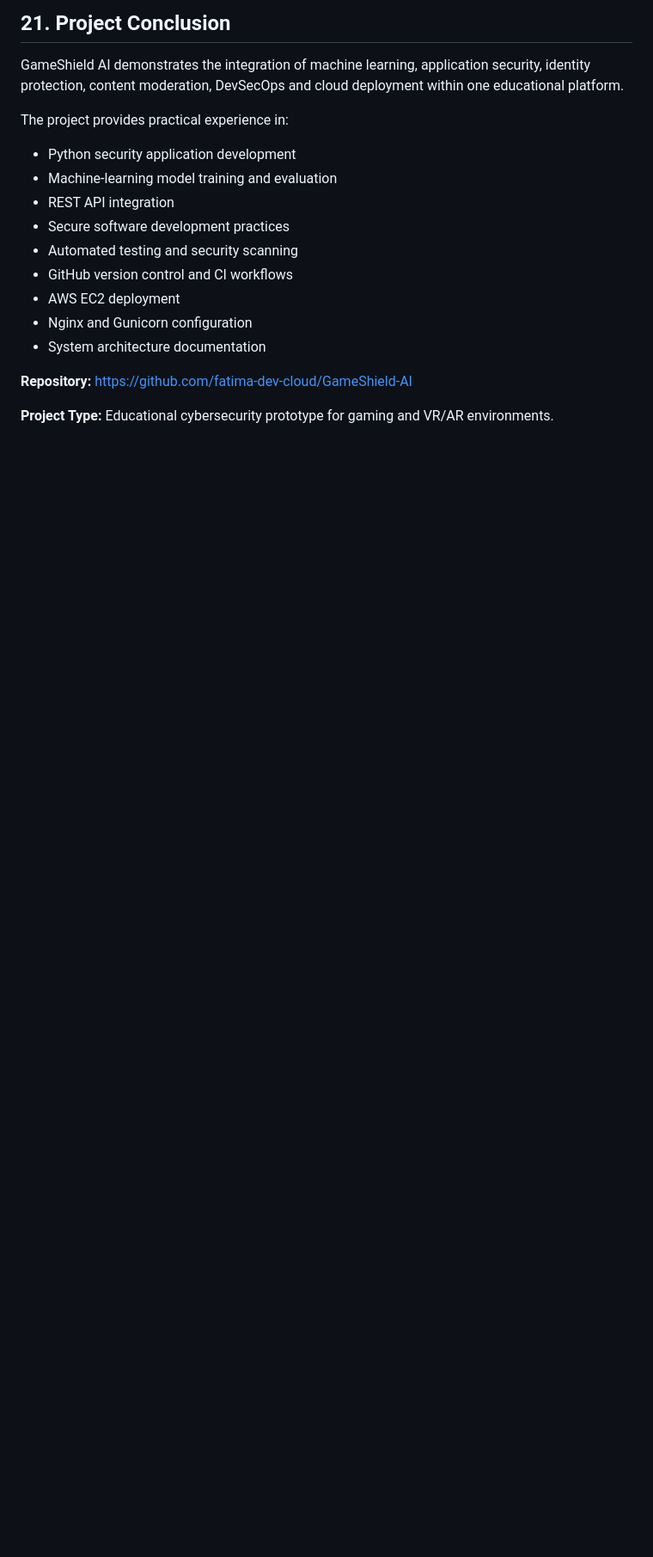
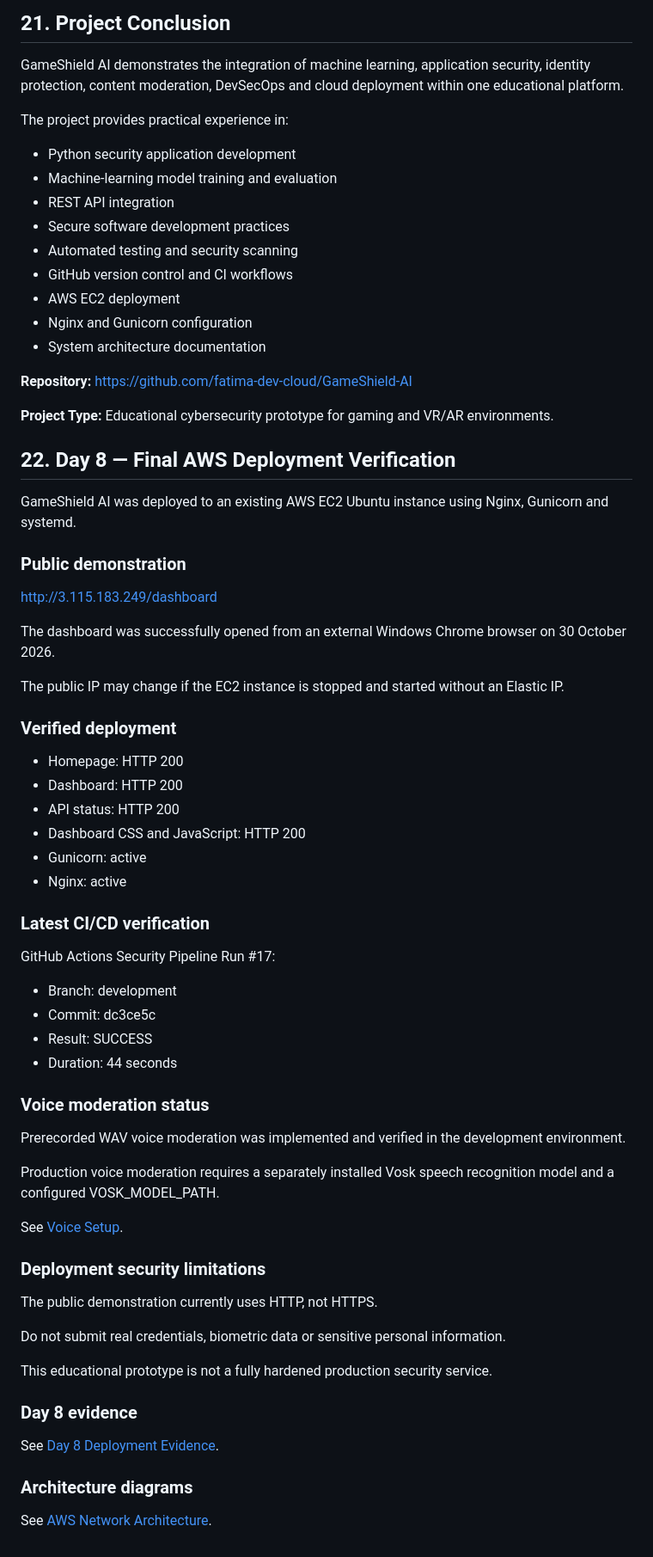
Before and after one commit to fatima-dev-cloud/GameShield-AI, a Markdown page: README.md, the part around the change. Shown at 86% size. Rendered like a GitHub page; blank space fills up the shorter version.

Commit message:
Document Day 8 AWS deployment and CI verification

```diff
--- a/README.md
+++ b/README.md
@@ -773,3 +773,66 @@ The project provides practical experience in:
 **Repository:** https://github.com/fatima-dev-cloud/GameShield-AI
 
 **Project Type:** Educational cybersecurity prototype for gaming and VR/AR environments.
+
+## 22. Day 8 — Final AWS Deployment Verification
+
+GameShield AI was deployed to an existing AWS EC2
+Ubuntu instance using Nginx, Gunicorn and systemd.
+
+### Public demonstration
+
+http://3.115.183.249/dashboard
+
+The dashboard was successfully opened from an
+external Windows Chrome browser on 30 October 2026.
+
+The public IP may change if the EC2 instance is
+stopped and started without an Elastic IP.
+
+### Verified deployment
+
+- Homepage: HTTP 200
+- Dashboard: HTTP 200
+- API status: HTTP 200
+- Dashboard CSS and JavaScript: HTTP 200
+- Gunicorn: active
+- Nginx: active
+
+### Latest CI/CD verification
+
+GitHub Actions Security Pipeline Run #17:
+
+- Branch: development
+- Commit: dc3ce5c
+- Result: SUCCESS
+- Duration: 44 seconds
+
+### Voice moderation status
+
+Prerecorded WAV voice moderation was implemented
+and verified in the development environment.
+
+Production voice moderation requires a separately
+installed Vosk speech recognition model and a
+configured VOSK_MODEL_PATH.
+
+See [Voice Setup](docs/voice_setup.md).
+
+### Deployment security limitations
+
+The public demonstration currently uses HTTP,
+not HTTPS.
+
+Do not submit real credentials, biometric data
+or sensitive personal information.
+
+This educational prototype is not a fully
+hardened production security service.
+
+### Day 8 evidence
+
+See [Day 8 Deployment Evidence](docs/day8_deployment_evidence.md).
+
+### Architecture diagrams
+
+See [AWS Network Architecture](docs/diagrams/aws_network_architecture.md).
```
Also changed, not shown: docs/day8_deployment_evidence.md (added, +130 -0 lines).
